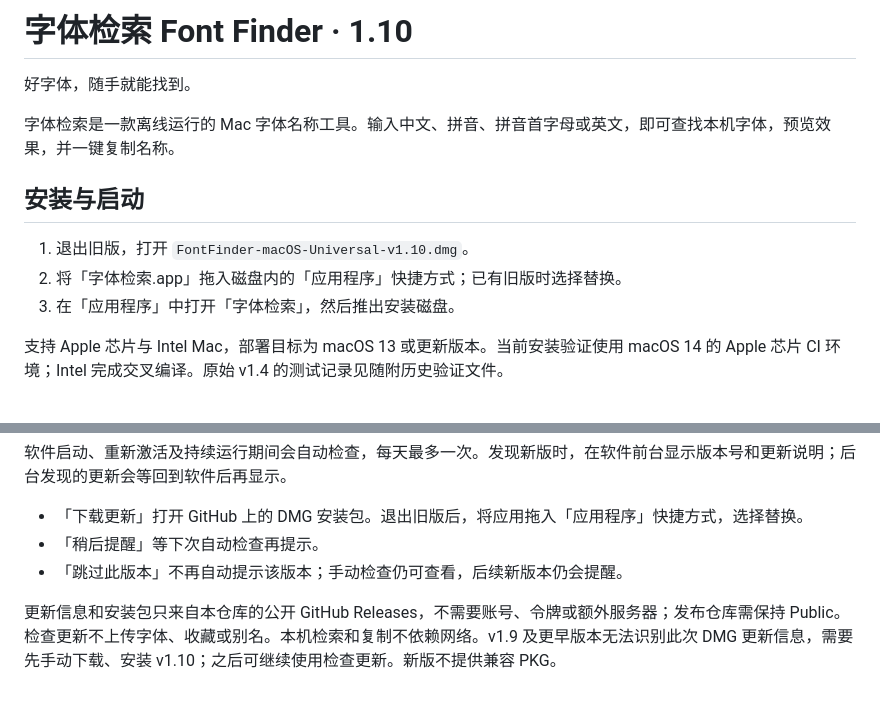
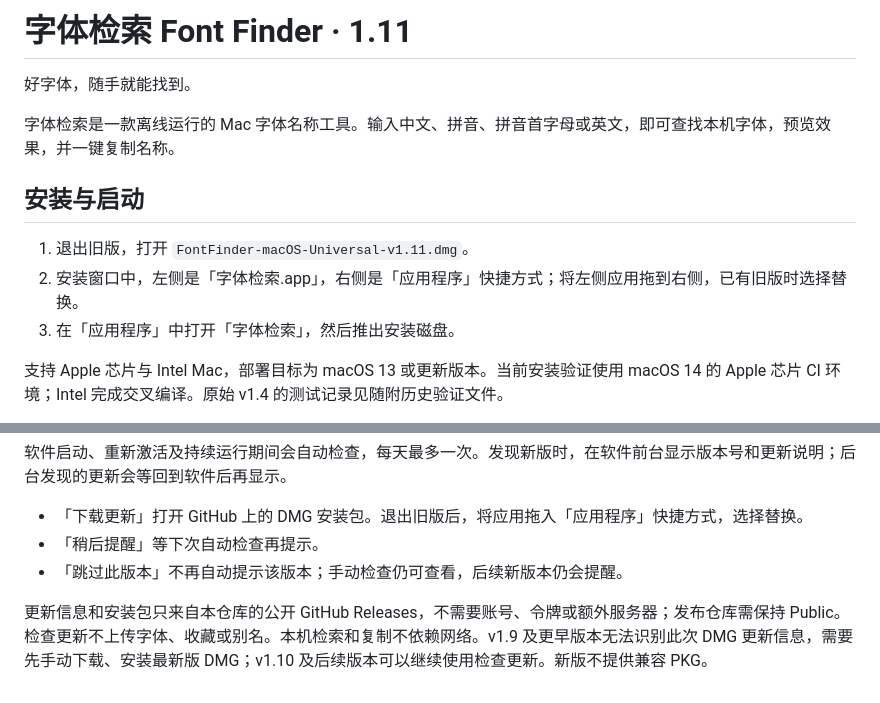
Before and after one commit to sudazz777/ZiTiJianSuo, a Markdown page: documentation/user-guide.md, 2 parts joined by grey strips. Drawn GitHub-style.

Commit message:
Release centered DMG layout and retain the requested homepage cleanup

```diff
--- a/documentation/user-guide.md
+++ b/documentation/user-guide.md
@@ -1,4 +1,4 @@
-# 字体检索 Font Finder · 1.10
+# 字体检索 Font Finder · 1.11
 
 好字体，随手就能找到。
 
@@ -6,8 +6,8 @@
 
 ## 安装与启动
 
-1. 退出旧版，打开 `FontFinder-macOS-Universal-v1.10.dmg`。
-2. 将「字体检索.app」拖入磁盘内的「应用程序」快捷方式；已有旧版时选择替换。
+1. 退出旧版，打开 `FontFinder-macOS-Universal-v1.11.dmg`。
+2. 安装窗口中，左侧是「字体检索.app」，右侧是「应用程序」快捷方式；将左侧应用拖到右侧，已有旧版时选择替换。
 3. 在「应用程序」中打开「字体检索」，然后推出安装磁盘。
 
 支持 Apple 芯片与 Intel Mac，部署目标为 macOS 13 或更新版本。当前安装验证使用 macOS 14 的 Apple 芯片 CI 环境；Intel 完成交叉编译。原始 v1.4 的测试记录见随附历史验证文件。
@@ -138,4 +138,4 @@ Apple 官方说明：https://support.apple.com/zh-cn/102445
 - 「稍后提醒」等下次自动检查再提示。
 - 「跳过此版本」不再自动提示该版本；手动检查仍可查看，后续新版本仍会提醒。
 
-更新信息和安装包只来自本仓库的公开 GitHub Releases，不需要账号、令牌或额外服务器；发布仓库需保持 Public。检查更新不上传字体、收藏或别名。本机检索和复制不依赖网络。v1.9 及更早版本无法识别此次 DMG 更新信息，需要先手动下载、安装 v1.10；之后可继续使用检查更新。新版不提供兼容 PKG。
+更新信息和安装包只来自本仓库的公开 GitHub Releases，不需要账号、令牌或额外服务器；发布仓库需保持 Public。检查更新不上传字体、收藏或别名。本机检索和复制不依赖网络。v1.9 及更早版本无法识别此次 DMG 更新信息，需要先手动下载、安装最新版 DMG；v1.10 及后续版本可以继续使用检查更新。新版不提供兼容 PKG。
```
Also changed, not shown: README.md (+5 -7 lines), documentation/v1.11-validation.md (added, +13 -0 lines), documentation/assets/app-preview.png.
